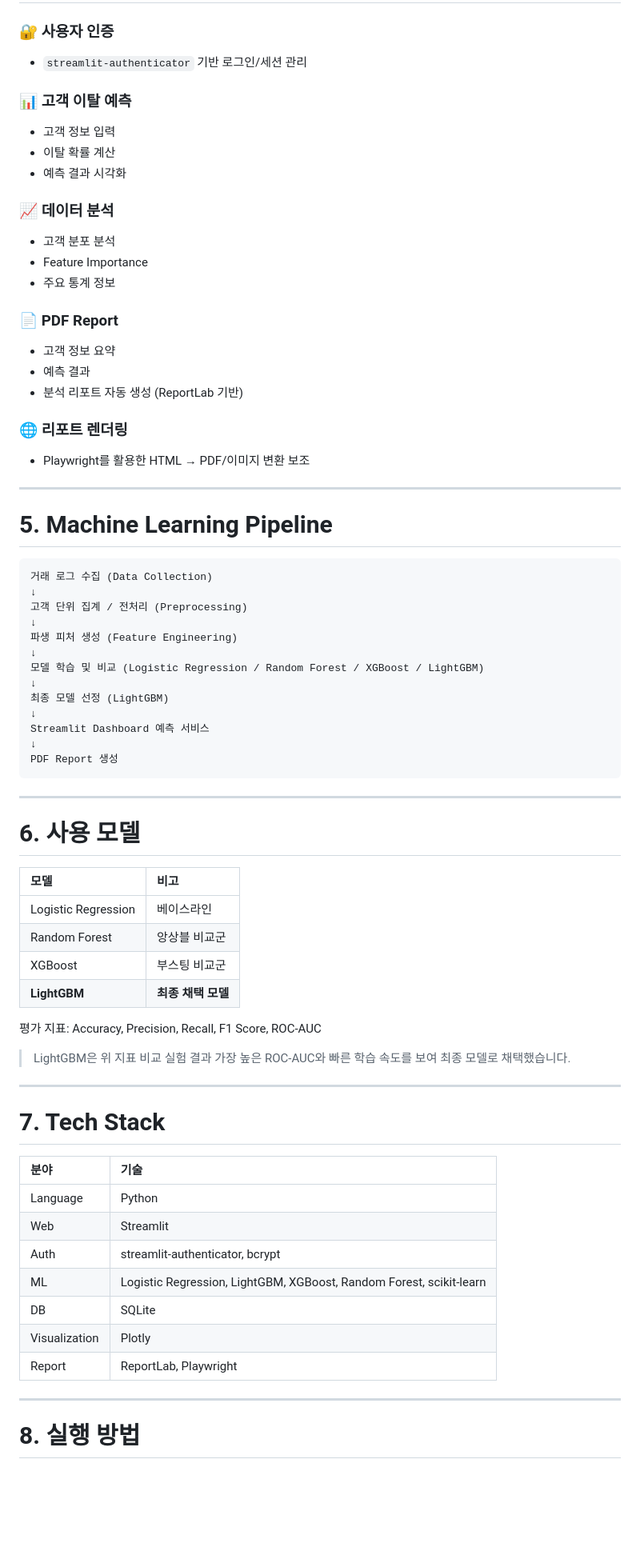
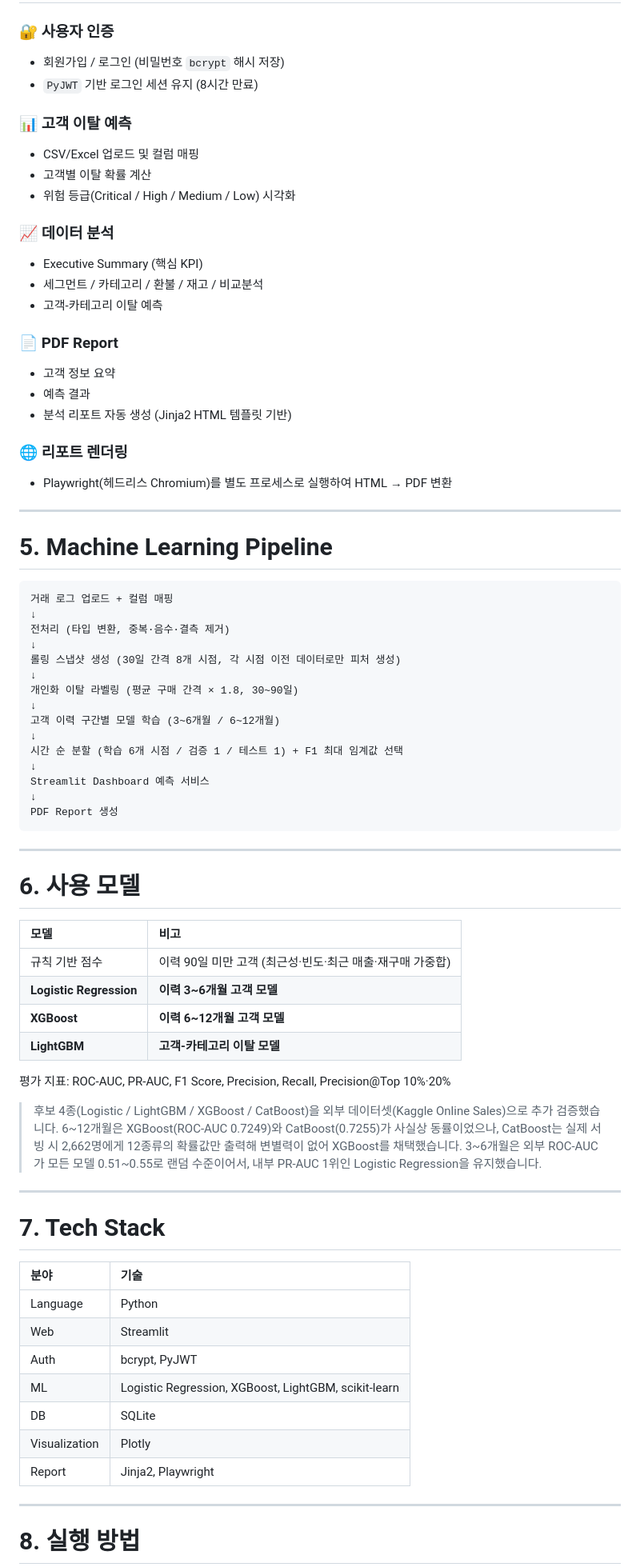
Before and after one commit to ikhyun00/Petcommerce-Churn-Predict-Platform, a Markdown page: README.md, the part around one of its changes. Shown at 80% size. Rendered like a GitHub page; blank space fills up the shorter version.

````diff
--- a/README.md
+++ b/README.md
@@ -84,40 +88,43 @@ Petcommerce-Churn-Predict
 # 4. 주요 기능
 
 ### 🔐 사용자 인증
-- `streamlit-authenticator` 기반 로그인/세션 관리
+- 회원가입 / 로그인 (비밀번호 `bcrypt` 해시 저장)
+- `PyJWT` 기반 로그인 세션 유지 (8시간 만료)
 
 ### 📊 고객 이탈 예측
-- 고객 정보 입력
-- 이탈 확률 계산
-- 예측 결과 시각화
+- CSV/Excel 업로드 및 컬럼 매핑
+- 고객별 이탈 확률 계산
+- 위험 등급(Critical / High / Medium / Low) 시각화
 
 ### 📈 데이터 분석
-- 고객 분포 분석
-- Feature Importance
-- 주요 통계 정보
+- Executive Summary (핵심 KPI)
+- 세그먼트 / 카테고리 / 환불 / 재고 / 비교분석
+- 고객-카테고리 이탈 예측
 
 ### 📄 PDF Report
 - 고객 정보 요약
 - 예측 결과
-- 분석 리포트 자동 생성 (ReportLab 기반)
+- 분석 리포트 자동 생성 (Jinja2 HTML 템플릿 기반)
 
 ### 🌐 리포트 렌더링
-- Playwright를 활용한 HTML → PDF/이미지 변환 보조
+- Playwright(헤드리스 Chromium)를 별도 프로세스로 실행하여 HTML → PDF 변환
 
 ---
 
 # 5. Machine Learning Pipeline
 
 ```
-거래 로그 수집 (Data Collection)
+거래 로그 업로드 + 컬럼 매핑
 ↓
-고객 단위 집계 / 전처리 (Preprocessing)
+전처리 (타입 변환, 중복·음수·결측 제거)
 ↓
-파생 피처 생성 (Feature Engineering)
+롤링 스냅샷 생성 (30일 간격 8개 시점, 각 시점 이전 데이터로만 피처 생성)
 ↓
-모델 학습 및 비교 (Logistic Regression / Random Forest / XGBoost / LightGBM)
+개인화 이탈 라벨링 (평균 구매 간격 × 1.8, 30~90일)
 ↓
-최종 모델 선정 (LightGBM)
+고객 이력 구간별 모델 학습 (3~6개월 / 6~12개월)
+↓
+시간 순 분할 (학습 6개 시점 / 검증 1 / 테스트 1) + F1 최대 임계값 선택
 ↓
 Streamlit Dashboard 예측 서비스
 ↓
@@ -130,14 +137,14 @@ PDF Report 생성
 
 | 모델 | 비고 |
 | :--- | :--- |
-| Logistic Regression | 베이스라인 |
-| Random Forest | 앙상블 비교군 |
-| XGBoost | 부스팅 비교군 |
-| **LightGBM** | **최종 채택 모델** |
+| 규칙 기반 점수 | 이력 90일 미만 고객 (최근성·빈도·최근 매출·재구매 가중합) |
+| **Logistic Regression** | **이력 3~6개월 고객 모델** |
+| **XGBoost** | **이력 6~12개월 고객 모델** |
+| **LightGBM** | **고객-카테고리 이탈 모델** |
 
-평가 지표: Accuracy, Precision, Recall, F1 Score, ROC-AUC
+평가 지표: ROC-AUC, PR-AUC, F1 Score, Precision, Recall, Precision@Top 10%·20%
 
-> LightGBM은 위 지표 비교 실험 결과 가장 높은 ROC-AUC와 빠른 학습 속도를 보여 최종 모델로 채택했습니다.
+> 후보 4종(Logistic / LightGBM / XGBoost / CatBoost)을 외부 데이터셋(Kaggle Online Sales)으로 추가 검증했습니다. 6~12개월은 XGBoost(ROC-AUC 0.7249)와 CatBoost(0.7255)가 사실상 동률이었으나, CatBoost는 실제 서빙 시 2,662명에게 12종류의 확률값만 출력해 변별력이 없어 XGBoost를 채택했습니다. 3~6개월은 외부 ROC-AUC가 모든 모델 0.51~0.55로 랜덤 수준이어서, 내부 PR-AUC 1위인 Logistic Regression을 유지했습니다.
 
 ---
 
@@ -147,11 +154,11 @@ PDF Report 생성
 | :--- | :--- |
 | Language | Python |
 | Web | Streamlit |
-| Auth | streamlit-authenticator, bcrypt |
-| ML | Logistic Regression, LightGBM, XGBoost, Random Forest, scikit-learn |
+| Auth | bcrypt, PyJWT |
+| ML | Logistic Regression, XGBoost, LightGBM, scikit-learn |
 | DB | SQLite |
 | Visualization | Plotly |
-| Report | ReportLab, Playwright |
+| Report | Jinja2, Playwright |
 
 ---
 
````
Also changed, not shown: other parts of README.md (+33 -28 lines).
